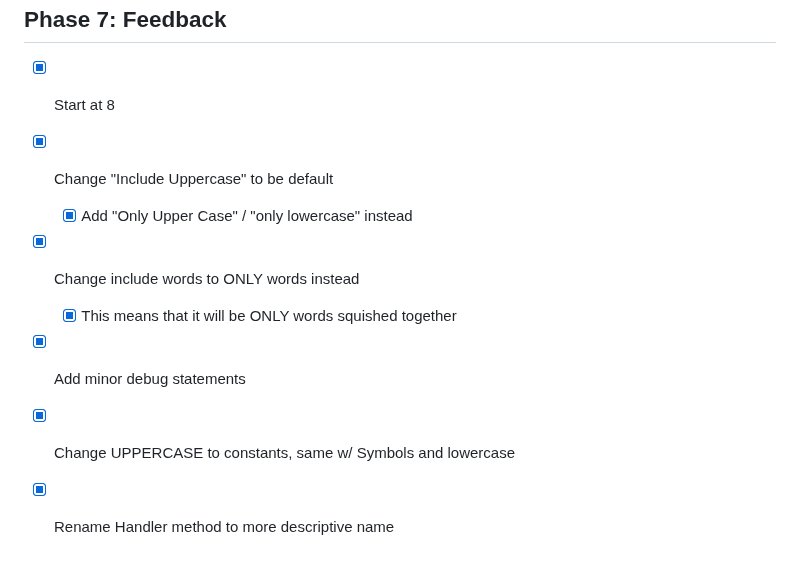
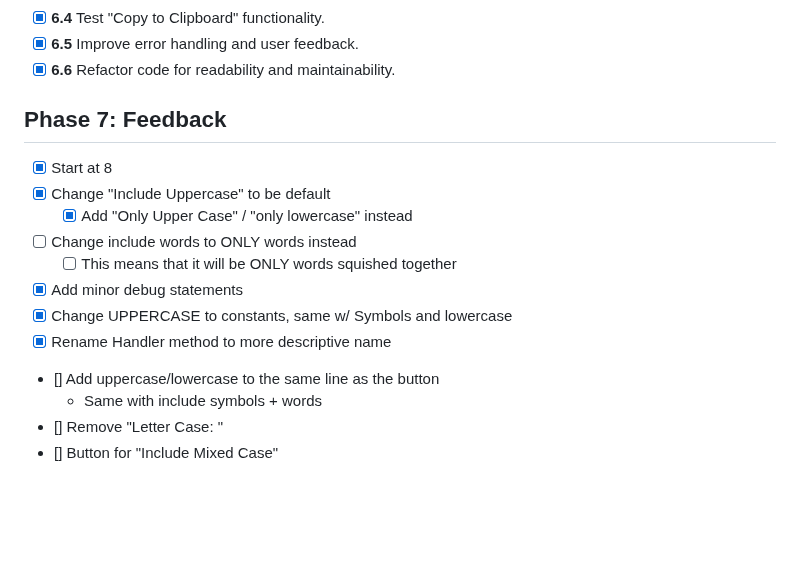
Before and after one commit to johbot1/GoApp, a Markdown page: CHECKPOINTS.md, the part around the change. GitHub-like rendering; blank space fills up the shorter version.

Commit message:
Added additional feedback items

```diff
--- a/CHECKPOINTS.md
+++ b/CHECKPOINTS.md
@@ -59,8 +59,12 @@ This document outlines the checkpoints for building a dynamic password generator
 - [X] Start at 8
 - [X] Change "Include Uppercase" to be default
   - [X] Add "Only Upper Case" / "only lowercase" instead
-- [X] Change include words to ONLY words instead
-  - [X] This means that it will be ONLY words squished together
+- [ ] Change include words to ONLY words instead
+  - [ ] This means that it will be ONLY words squished together
 - [X] Add minor debug statements
 - [X] Change UPPERCASE to constants, same w/ Symbols and lowercase
 - [X] Rename Handler method to more descriptive name
+- [] Add uppercase/lowercase to the same line as the button
+  - Same with include symbols + words
+- [] Remove "Letter Case: "
+- [] Button for "Include Mixed Case"
```
